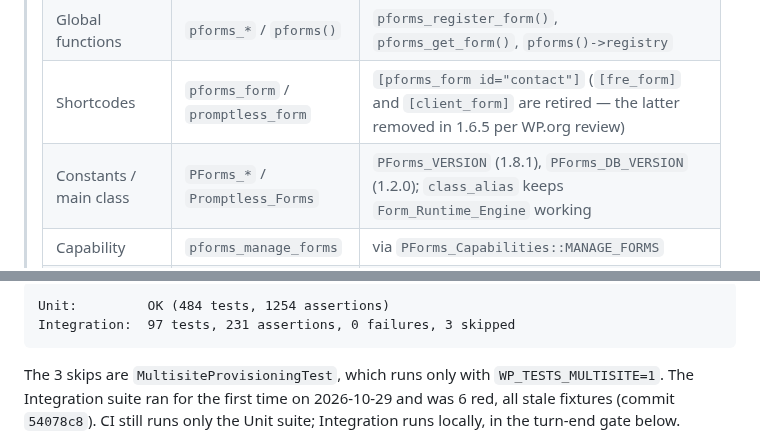
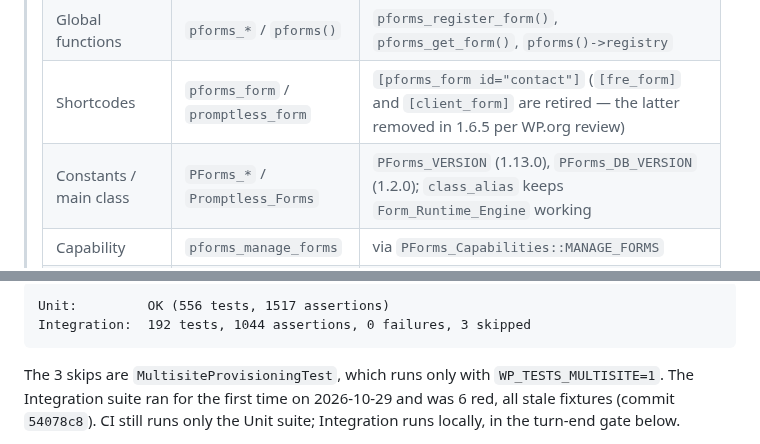
Before and after one commit to breonwilliams/form-runtime-engine, a Markdown page: CLAUDE.md, 2 parts joined by grey strips. Drawn GitHub-style.

````diff
--- a/CLAUDE.md
+++ b/CLAUDE.md
@@ -10,7 +10,7 @@ A lightweight WordPress form engine that renders forms from configuration arrays
 > | Actions/filters | `pforms_*` | `pforms_init`, `pforms_submission_complete`, `pforms_webhook_payload`, `pforms_mime_map` |
 > | Global functions | `pforms_*` / `pforms()` | `pforms_register_form()`, `pforms_get_form()`, `pforms()->registry` |
 > | Shortcodes | `pforms_form` / `promptless_form` | `[pforms_form id="contact"]` (`[fre_form]` and `[client_form]` are retired — the latter removed in 1.6.5 per WP.org review) |
-> | Constants / main class | `PForms_*` / `Promptless_Forms` | `PForms_VERSION` (1.8.1), `PForms_DB_VERSION` (1.2.0); `class_alias` keeps `Form_Runtime_Engine` working |
+> | Constants / main class | `PForms_*` / `Promptless_Forms` | `PForms_VERSION` (1.13.0), `PForms_DB_VERSION` (1.2.0); `class_alias` keeps `Form_Runtime_Engine` working |
 > | Capability | `pforms_manage_forms` | via `PForms_Capabilities::MANAGE_FORMS` |
 > | **Kept `fre` (do NOT rename)** | — | DB tables `{prefix}fre_entries` / `fre_entry_meta` / `fre_entry_files` / `fre_webhook_log`, upload dir `fre-uploads/`, REST namespace `fre/v1`, webhook header `X-FRE-Signature`, CSS classes `.fre-form*`, PHP filenames `class-fre-*.php` (classes inside are `PForms_*`) |
 
@@ -967,7 +967,7 @@ For complete ready-to-use form examples (JSON and PHP), see **`docs/CLAUDE.md`**
 
 ```
-Unit:         OK (484 tests, 1254 assertions)
-Integration:  97 tests, 231 assertions, 0 failures, 3 skipped
+Unit:         OK (556 tests, 1517 assertions)
+Integration:  192 tests, 1044 assertions, 0 failures, 3 skipped
 ```
 
 The 3 skips are `MultisiteProvisioningTest`, which runs only with
````
Also changed, not shown: other parts of CLAUDE.md (+1 -1 lines), .orchestrator/STATE.md (+2 -2 lines).
